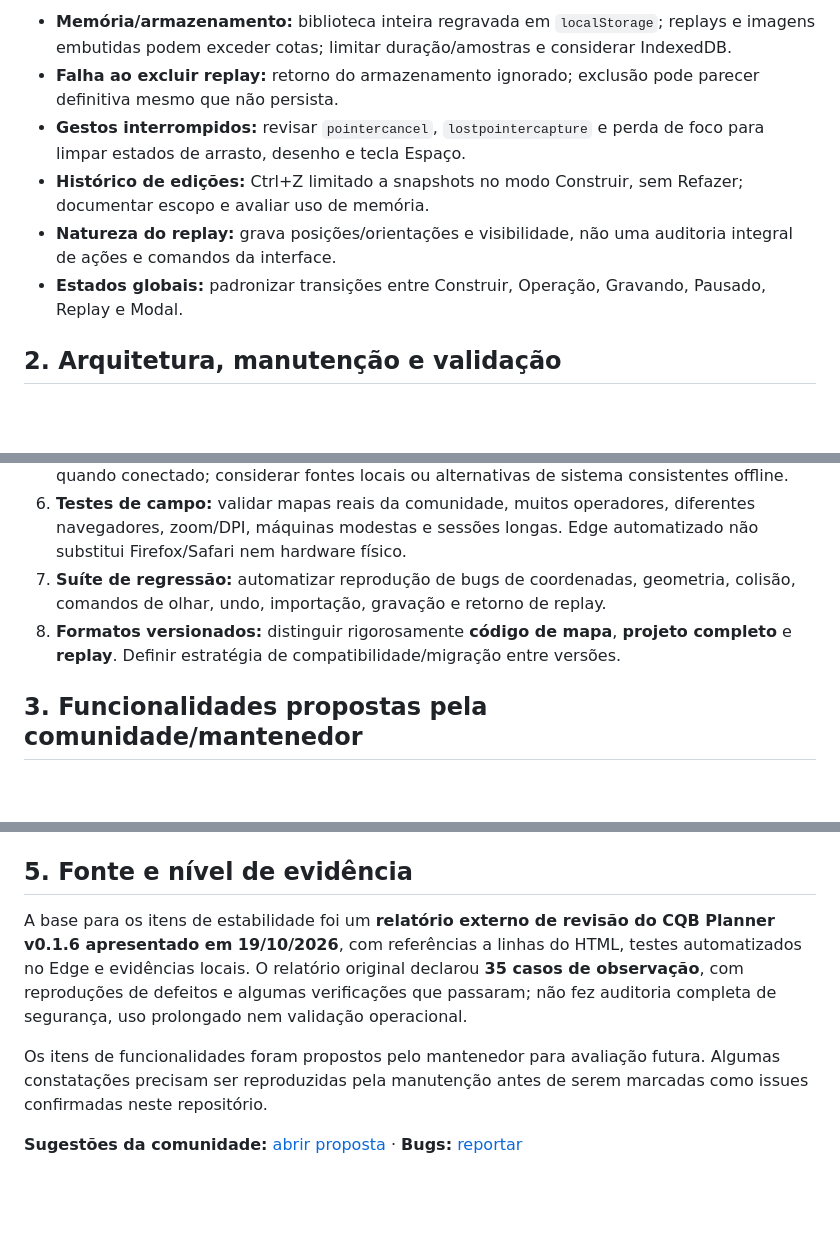
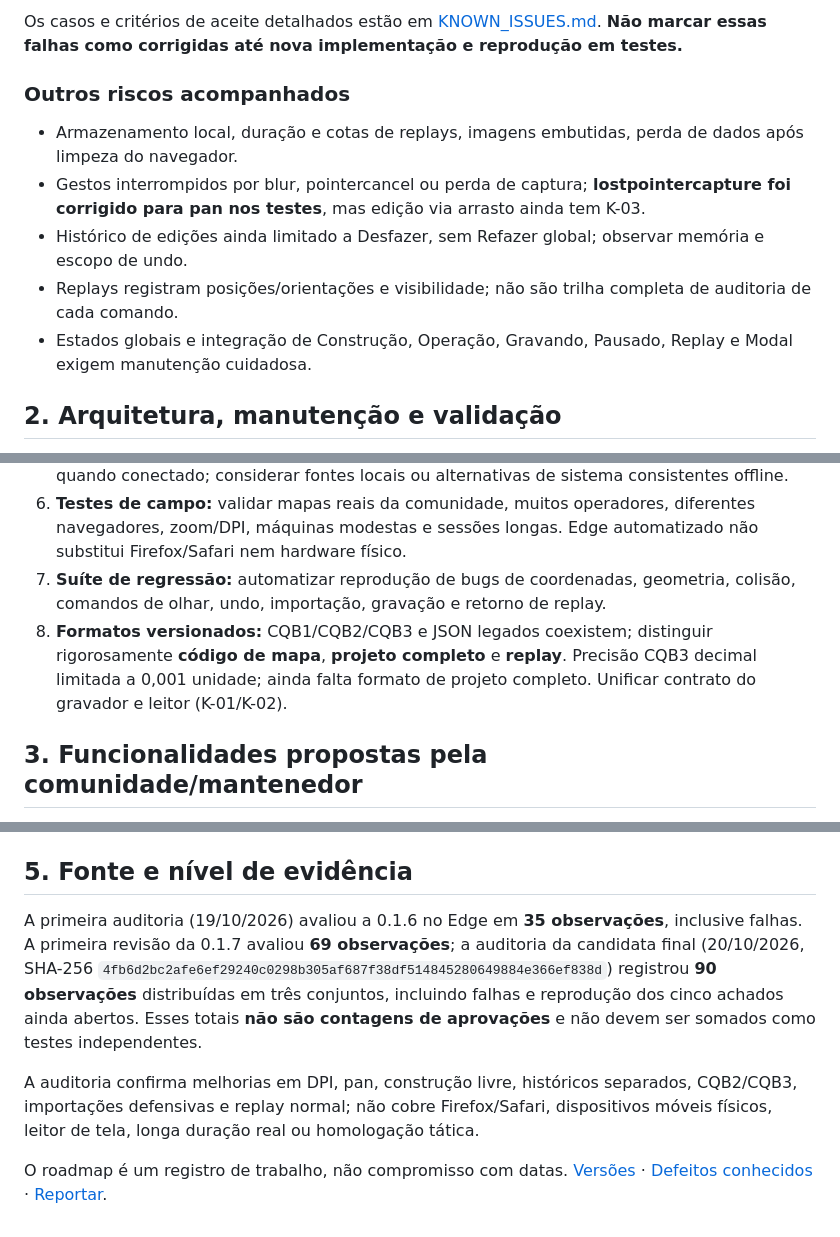
Before and after one commit to darksource32/CQB-Planner, a Markdown page: ROADMAP.md, 3 parts joined by grey strips. GitHub-like rendering; blank space fills up the shorter version.

```diff
--- a/ROADMAP.md
+++ b/ROADMAP.md
@@ -32,10 +36,13 @@ Um relatório externo descreveu **35 casos de observação no Microsoft Edge, in
 
-- **Memória/armazenamento:** biblioteca inteira regravada em `localStorage`; replays e imagens embutidas podem exceder cotas; limitar duração/amostras e considerar IndexedDB.
-- **Falha ao excluir replay:** retorno do armazenamento ignorado; exclusão pode parecer definitiva mesmo que não persista.
-- **Gestos interrompidos:** revisar `pointercancel`, `lostpointercapture` e perda de foco para limpar estados de arrasto, desenho e tecla Espaço.
-- **Histórico de edições:** Ctrl+Z limitado a snapshots no modo Construir, sem Refazer; documentar escopo e avaliar uso de memória.
-- **Natureza do replay:** grava posições/orientações e visibilidade, não uma auditoria integral de ações e comandos da interface.
-- **Estados globais:** padronizar transições entre Construir, Operação, Gravando, Pausado, Replay e Modal.
+Os casos e critérios de aceite detalhados estão em [KNOWN_ISSUES.md](./KNOWN_ISSUES.md). **Não marcar essas falhas como corrigidas até nova implementação e reprodução em testes.**
+
+### Outros riscos acompanhados
+
+- Armazenamento local, duração e cotas de replays, imagens embutidas, perda de dados após limpeza do navegador.
+- Gestos interrompidos por blur, pointercancel ou perda de captura; **lostpointercapture foi corrigido para pan nos testes**, mas edição via arrasto ainda tem K-03.
+- Histórico de edições ainda limitado a Desfazer, sem Refazer global; observar memória e escopo de undo.
+- Replays registram posições/orientações e visibilidade; não são trilha completa de auditoria de cada comando.
+- Estados globais e integração de Construção, Operação, Gravando, Pausado, Replay e Modal exigem manutenção cuidadosa.
 
 ## 2. Arquitetura, manutenção e validação
 
@@ -46,7 +53,7 @@ Um relatório externo descreveu **35 casos de observação no Microsoft Edge, in
 5. **Fontes externas:** Google Fonts é opcional, mas altera tipografia e gera solicitação externa quando conectado; considerar fontes locais ou alternativas de sistema consistentes offline.
 6. **Testes de campo:** validar mapas reais da comunidade, muitos operadores, diferentes navegadores, zoom/DPI, máquinas modestas e sessões longas. Edge automatizado não substitui Firefox/Safari nem hardware físico.
 7. **Suíte de regressão:** automatizar reprodução de bugs de coordenadas, geometria, colisão, comandos de olhar, undo, importação, gravação e retorno de replay.
-8. **Formatos versionados:** distinguir rigorosamente **código de mapa**, **projeto completo** e **replay**. Definir estratégia de compatibilidade/migração entre versões.
+8. **Formatos versionados:** CQB1/CQB2/CQB3 e JSON legados coexistem; distinguir rigorosamente **código de mapa**, **projeto completo** e **replay**. Precisão CQB3 decimal limitada a 0,001 unidade; ainda falta formato de projeto completo. Unificar contrato do gravador e leitor (K-01/K-02).
 
 ## 3. Funcionalidades propostas pela comunidade/mantenedor
 
@@ -85,8 +92,8 @@ As especificações abaixo representam **ideias de produto para simulação de j
 
 ## 5. Fonte e nível de evidência
 
-A base para os itens de estabilidade foi um **relatório externo de revisão do CQB Planner v0.1.6 apresentado em 19/10/2026**, com referências a linhas do HTML, testes automatizados no Edge e evidências locais. O relatório original declarou **35 casos de observação**, com reproduções de defeitos e algumas verificações que passaram; não fez auditoria completa de segurança, uso prolongado nem validação operacional.
+A primeira auditoria (19/10/2026) avaliou a 0.1.6 no Edge em **35 observações**, inclusive falhas. A primeira revisão da 0.1.7 avaliou **69 observações**; a auditoria da candidata final (20/10/2026, SHA-256 `4fb6d2bc2afe6ef29240c0298b305af687f38df514845280649884e366ef838d`) registrou **90 observações** distribuídas em três conjuntos, incluindo falhas e reprodução dos cinco achados ainda abertos. Esses totais **não são contagens de aprovações** e não devem ser somados como testes independentes.
 
-Os itens de funcionalidades foram propostos pelo mantenedor para avaliação futura. Algumas constatações precisam ser reproduzidas pela manutenção antes de serem marcadas como issues confirmadas neste repositório.
+A auditoria confirma melhorias em DPI, pan, construção livre, históricos separados, CQB2/CQB3, importações defensivas e replay normal; não cobre Firefox/Safari, dispositivos móveis físicos, leitor de tela, longa duração real ou homologação tática.
 
-**Sugestões da comunidade:** [abrir proposta](https://github.com/darksource32/CQB-Planner/issues/new/choose) · **Bugs:** [reportar](https://github.com/darksource32/CQB-Planner/issues/new/choose)
+O roadmap é um registro de trabalho, não compromisso com datas. [Versões](./CHANGELOG.md) · [Defeitos conhecidos](./KNOWN_ISSUES.md) · [Reportar](https://github.com/darksource32/CQB-Planner/issues/new/choose).
```
Also changed, not shown: other parts of ROADMAP.md (+28 -24 lines).
